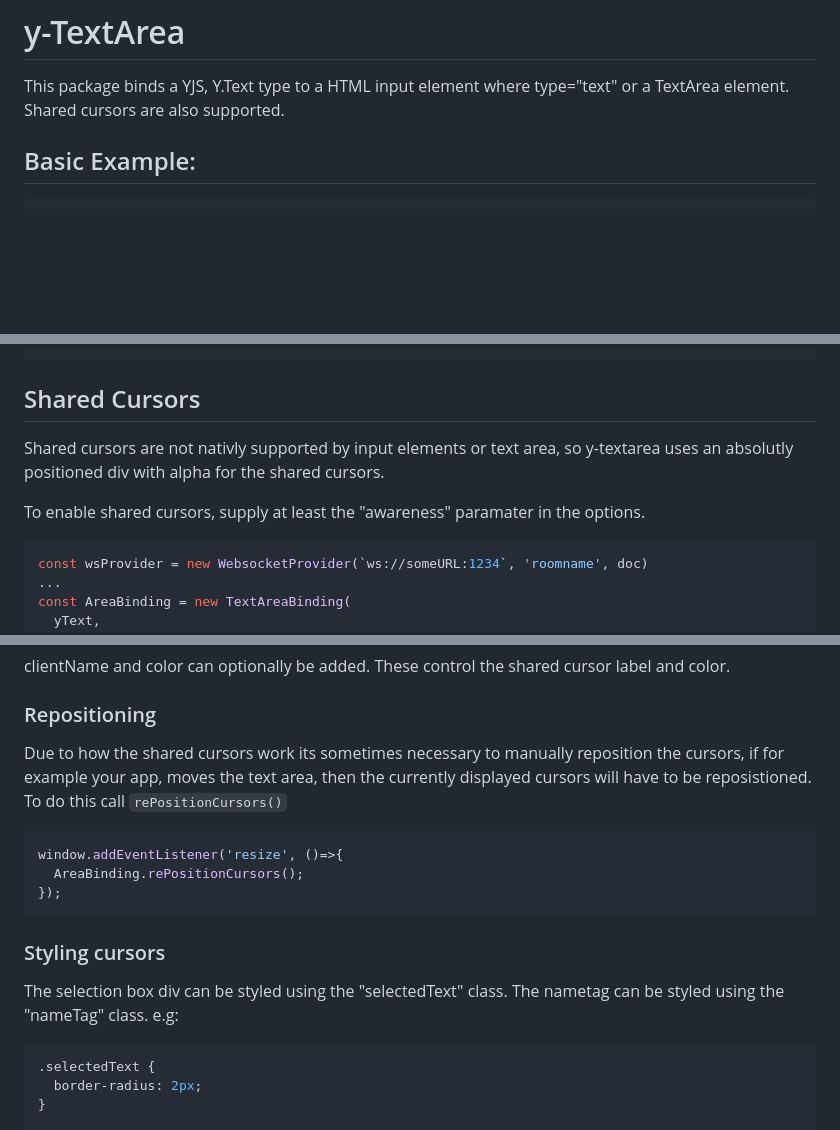
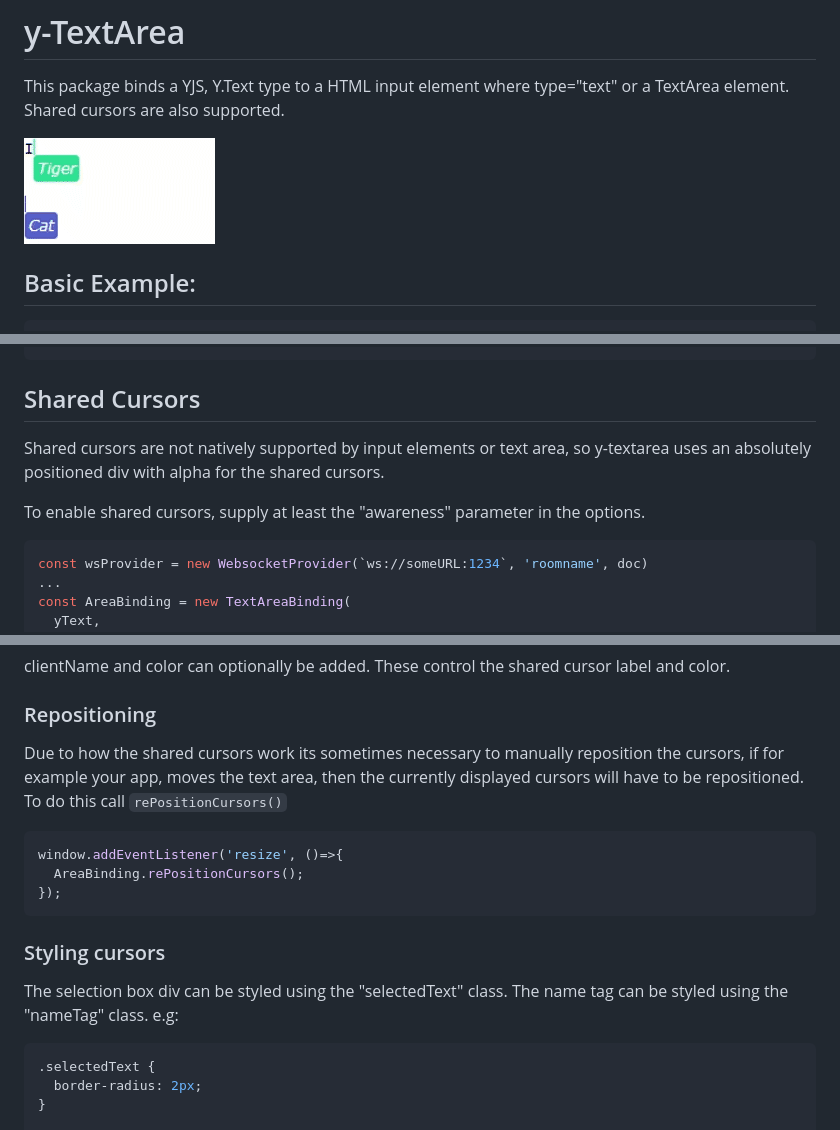
Before and after one commit to cm226/y-textarea, a Markdown page: README.md, 3 parts joined by grey strips. GitHub-like rendering; pictures changed too: demo.gif (added); blank space fills up the shorter version.

Commit message:
Ready for merge
Adding gif to readme
fixing selection bug for multi user

````diff
--- a/README.md
+++ b/README.md
@@ -1,6 +1,8 @@
 # y-TextArea
 
 This package binds a YJS, Y.Text type to a HTML input element where type="text" or a TextArea element. Shared cursors are also supported.
+
+![](demo.gif)
 
 ## Basic Example:
 
@@ -17,9 +19,9 @@ const AreaBinding = new TextAreaBinding(yTextArea, textArea);
 
 ## Shared Cursors
 
-Shared cursors are not nativly supported by input elements or text area, so y-textarea uses an absolutly positioned div with alpha for the shared cursors.
+Shared cursors are not natively supported by input elements or text area, so y-textarea uses an absolutely positioned div with alpha for the shared cursors.
 
-To enable shared cursors, supply at least the "awareness" paramater in the options.
+To enable shared cursors, supply at least the "awareness" parameter in the options.
 
 ```typescript
 const wsProvider = new WebsocketProvider(`ws://someURL:1234`, 'roomname', doc)
@@ -38,7 +40,7 @@ clientName and color can optionally be added. These control the shared cursor la
 
 
 ### Repositioning
-Due to how the shared cursors work its sometimes necessary to manually reposition the cursors, if for example your app, moves the text area, then the currently displayed cursors will have to be reposistioned. To do this call `rePositionCursors()`
+Due to how the shared cursors work its sometimes necessary to manually reposition the cursors, if for example your app, moves the text area, then the currently displayed cursors will have to be repositioned. To do this call `rePositionCursors()`
 
 ``` typescript
 window.addEventListener('resize', ()=>{
@@ -48,7 +50,7 @@ window.addEventListener('resize', ()=>{
 
 ### Styling cursors
 
-The selection box div can be styled using the "selectedText" class. The nametag can be styled using the "nameTag" class. e.g:
+The selection box div can be styled using the "selectedText" class. The name tag can be styled using the "nameTag" class. e.g:
 
 ```css
 .selectedText {
````
Also changed, not shown: other parts of README.md (+2 -2 lines), 1 other file.
